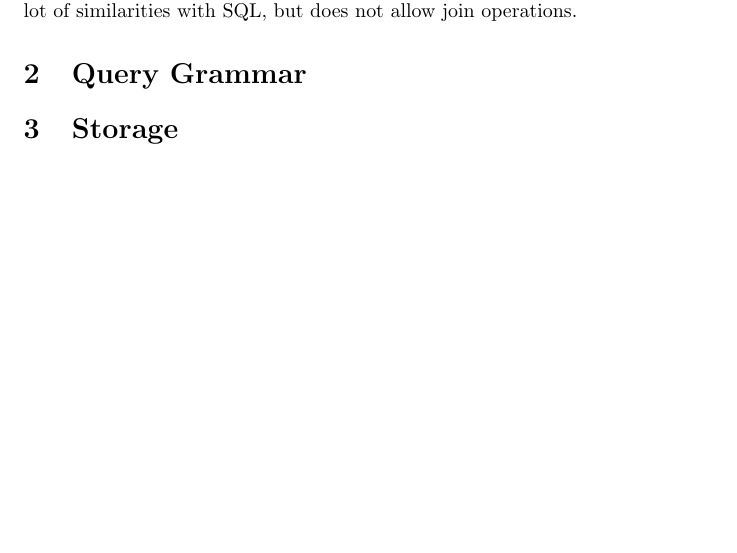
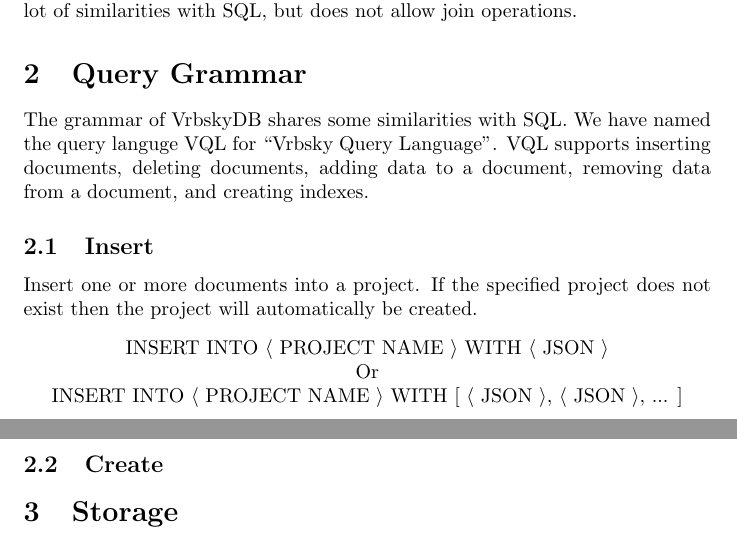
Before and after one commit to gabloe/VrbskyDB, a LaTeX document (doc/Design.tex): part of the page before the commit and two parts of pages 1 and 2 of 2 after it, the two joined at a grey line, cut so that both start at the same text, the shorter picture padded with empty space. Compiled offline with pdfLaTeX.

Commit message:
design doc

```diff
--- a/doc/Design.tex
+++ b/doc/Design.tex
@@ -1,6 +1,8 @@
 \documentclass{article}
 \usepackage{graphicx}
-
+\usepackage{textcomp, xspace}
+\newcommand\la{\textlangle\xspace}
+\newcommand\ra{\textrangle\xspace}
 \begin{document}
 
 \title{NoSQL Database Design}
@@ -12,6 +14,17 @@
 We are implementing a document-oriented database management system named VrbskyDB.  In this database management system we store documents as JSON objects.  A JSON object is a collection of key/value pairs where a value can be a string, a number, a boolean, an embedded object, or an array.  When a document is inserted into a database we assign a universally unique identifier (UUID) to the document.  Documents are stored in a virtual filesystem that allows for file creation, file writing, and file reading.  When data is written to a file the virtual filesystem automatically chunks the data into equal sized segments.  The chunking process allows data to grow or shrink without having to extensively manipulate the filesystem structure.  Both linear hash tables and B-tree data structures are built on top of the virtual filesystem, and are used to store metadata and indexes, respectively.  The grammar of VrbskyDB shares a lot of similarities with SQL, but does not allow join operations.
 
 \section{Query Grammar}
+The grammar of VrbskyDB shares some similarities with SQL.  We have named the query languge VQL for ``Vrbsky Query Language''.  VQL supports inserting documents, deleting documents, adding data to a document, removing data from a document, and creating indexes.
+
+\subsection{Insert}
+Insert one or more documents into a project.  If the specified project does not exist then the project will automatically be created.
+\begin{center}
+INSERT INTO \la PROJECT NAME \ra WITH \la JSON \ra \\
+Or \\
+INSERT INTO \la PROJECT NAME \ra WITH [ \la JSON \ra, \la JSON \ra, ... ]
+\end{center}
+
+\subsection{Create}
 
 \section{Storage}
 
```
